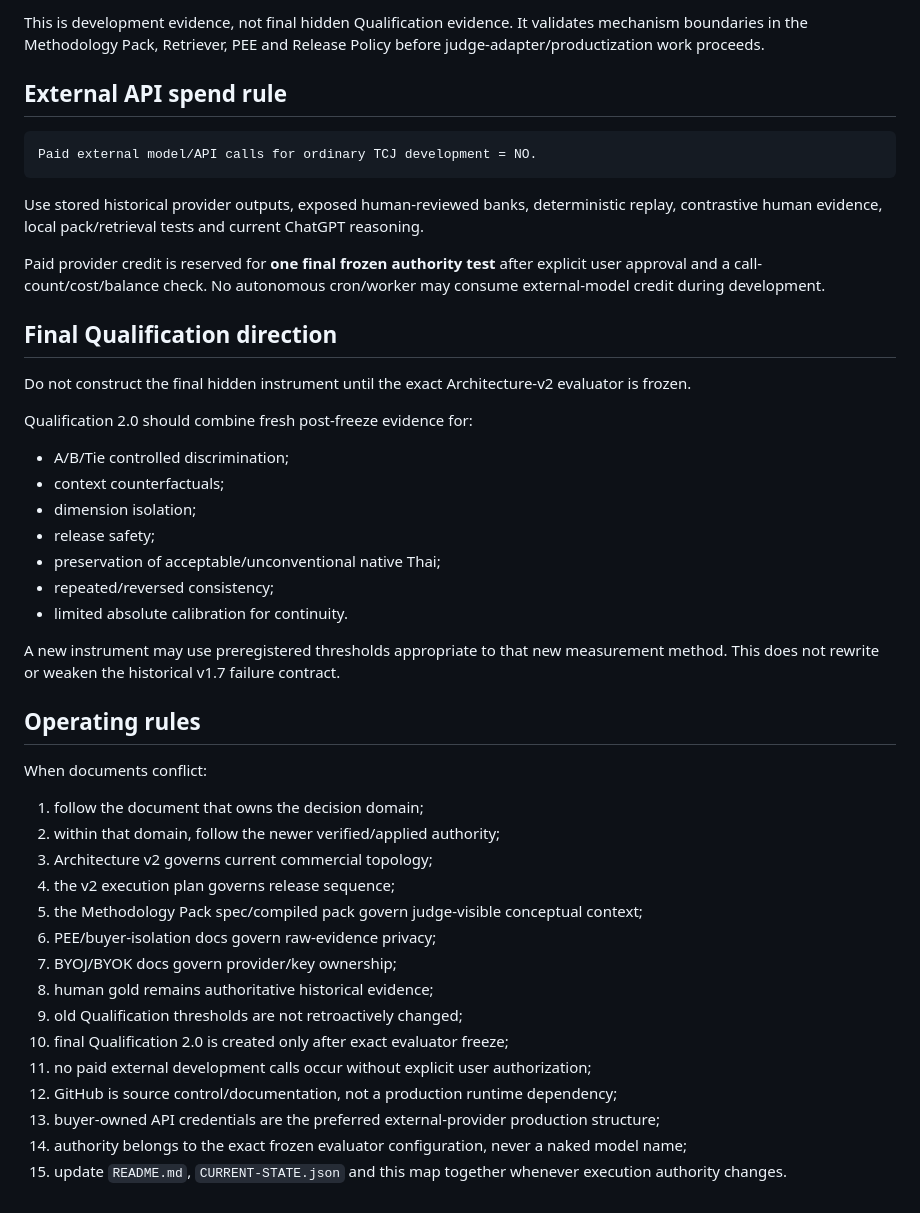
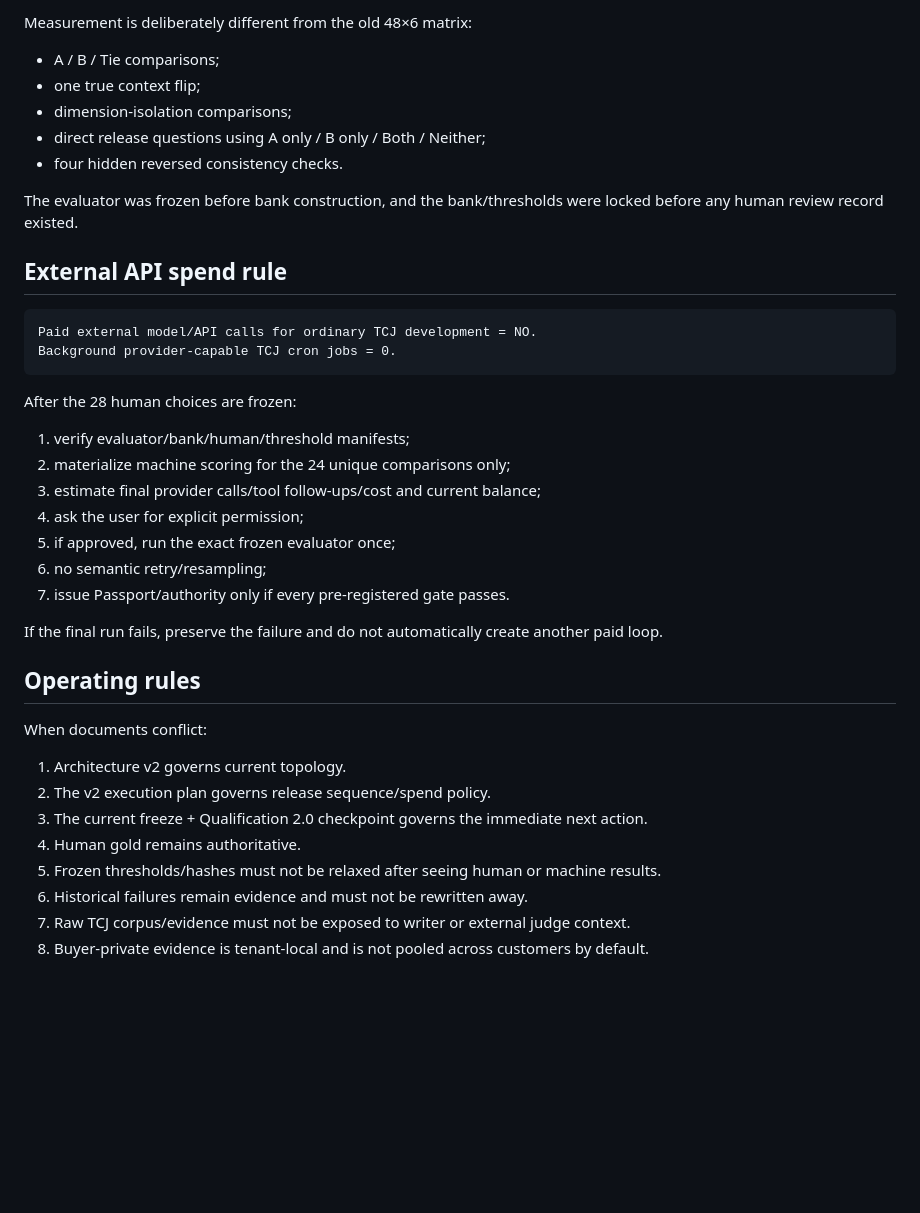
Before and after one commit to dechadae/flipgazine, a Markdown page: docs/chatgpt-workflow/DOCUMENT-AUTHORITY-MAP.md, the part around one of its changes. Rendered like a GitHub page; blank space fills up the shorter version.

````diff
--- a/docs/chatgpt-workflow/DOCUMENT-AUTHORITY-MAP.md
+++ b/docs/chatgpt-workflow/DOCUMENT-AUTHORITY-MAP.md
@@ -142,48 +149,42 @@ Review page:
 
-This is development evidence, not final hidden Qualification evidence. It validates mechanism boundaries in the Methodology Pack, Retriever, PEE and Release Policy before judge-adapter/productization work proceeds.
+Measurement is deliberately different from the old 48×6 matrix:
+
+- A / B / Tie comparisons;
+- one true context flip;
+- dimension-isolation comparisons;
+- direct release questions using A only / B only / Both / Neither;
+- four hidden reversed consistency checks.
+
+The evaluator was frozen before bank construction, and the bank/thresholds were locked before any human review record existed.
 
 ## External API spend rule
 
 ```text
 Paid external model/API calls for ordinary TCJ development = NO.
+Background provider-capable TCJ cron jobs = 0.
 ```
 
-Use stored historical provider outputs, exposed human-reviewed banks, deterministic replay, contrastive human evidence, local pack/retrieval tests and current ChatGPT reasoning.
+After the 28 human choices are frozen:
 
-Paid provider credit is reserved for **one final frozen authority test** after explicit user approval and a call-count/cost/balance check. No autonomous cron/worker may consume external-model credit during development.
+1. verify evaluator/bank/human/threshold manifests;
+2. materialize machine scoring for the 24 unique comparisons only;
+3. estimate final provider calls/tool follow-ups/cost and current balance;
+4. ask the user for explicit permission;
+5. if approved, run the exact frozen evaluator once;
+6. no semantic retry/resampling;
+7. issue Passport/authority only if every pre-registered gate passes.
 
-## Final Qualification direction
-
-Do not construct the final hidden instrument until the exact Architecture-v2 evaluator is frozen.
-
-Qualification 2.0 should combine fresh post-freeze evidence for:
-
-- A/B/Tie controlled discrimination;
-- context counterfactuals;
-- dimension isolation;
-- release safety;
-- preservation of acceptable/unconventional native Thai;
-- repeated/reversed consistency;
-- limited absolute calibration for continuity.
-
-A new instrument may use preregistered thresholds appropriate to that new measurement method. This does not rewrite or weaken the historical v1.7 failure contract.
+If the final run fails, preserve the failure and do not automatically create another paid loop.
 
 ## Operating rules
 
 When documents conflict:
 
-1. follow the document that owns the decision domain;
-2. within that domain, follow the newer verified/applied authority;
-3. Architecture v2 governs current commercial topology;
-4. the v2 execution plan governs release sequence;
-5. the Methodology Pack spec/compiled pack govern judge-visible conceptual context;
-6. PEE/buyer-isolation docs govern raw-evidence privacy;
-7. BYOJ/BYOK docs govern provider/key ownership;
-8. human gold remains authoritative historical evidence;
-9. old Qualification thresholds are not retroactively changed;
-10. final Qualification 2.0 is created only after exact evaluator freeze;
-11. no paid external development calls occur without explicit user authorization;
-12. GitHub is source control/documentation, not a production runtime dependency;
-13. buyer-owned API credentials are the preferred external-provider production structure;
-14. authority belongs to the exact frozen evaluator configuration, never a naked model name;
-15. update `README.md`, `CURRENT-STATE.json` and this map together whenever execution authority changes.
+1. Architecture v2 governs current topology.
+2. The v2 execution plan governs release sequence/spend policy.
+3. The current freeze + Qualification 2.0 checkpoint governs the immediate next action.
+4. Human gold remains authoritative.
+5. Frozen thresholds/hashes must not be relaxed after seeing human or machine results.
+6. Historical failures remain evidence and must not be rewritten away.
+7. Raw TCJ corpus/evidence must not be exposed to writer or external judge context.
+8. Buyer-private evidence is tenant-local and is not pooled across customers by default.
````
Also changed, not shown: other parts of docs/chatgpt-workflow/DOCUMENT-AUTHORITY-MAP.md (+81 -74 lines).
